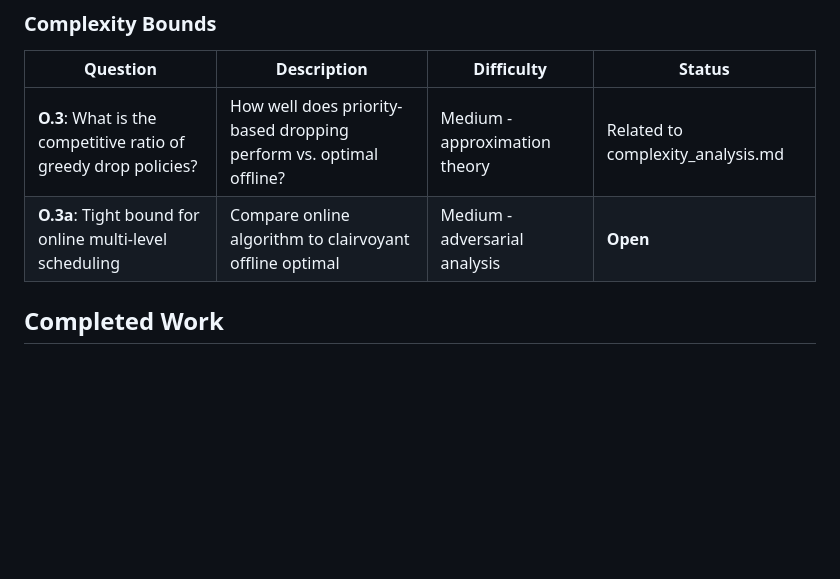
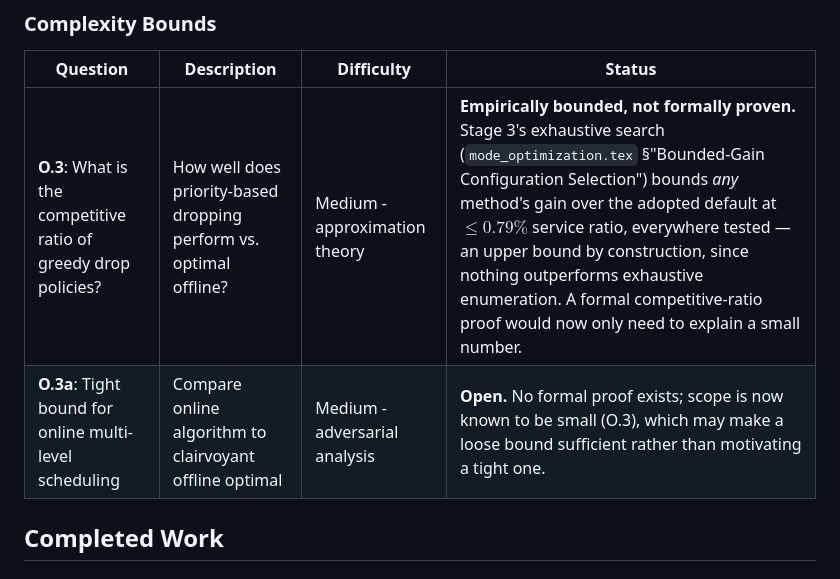
Before and after one commit to IainBate/Allocating-Criticality-Levels, a Markdown page: docs/proof_requirements.md, the part around one of its changes. Drawn GitHub-style; blank space fills up the shorter version.

```diff
--- a/docs/proof_requirements.md
+++ b/docs/proof_requirements.md
@@ -66,8 +73,8 @@ now, and by what.
 ### Complexity Bounds
 | Question | Description | Difficulty | Status |
 |----------|-------------|------------|--------|
-| **O.3**: What is the competitive ratio of greedy drop policies? | How well does priority-based dropping perform vs. optimal offline? | Medium - approximation theory | Related to complexity_analysis.md |
-| **O.3a**: Tight bound for online multi-level scheduling | Compare online algorithm to clairvoyant offline optimal | Medium - adversarial analysis | **Open** |
+| **O.3**: What is the competitive ratio of greedy drop policies? | How well does priority-based dropping perform vs. optimal offline? | Medium - approximation theory | **Empirically bounded, not formally proven.** Stage 3's exhaustive search (`mode_optimization.tex` §"Bounded-Gain Configuration Selection") bounds *any* method's gain over the adopted default at $\leq 0.79\%$ service ratio, everywhere tested — an upper bound by construction, since nothing outperforms exhaustive enumeration. A formal competitive-ratio proof would now only need to explain a small number. |
+| **O.3a**: Tight bound for online multi-level scheduling | Compare online algorithm to clairvoyant offline optimal | Medium - adversarial analysis | **Open.** No formal proof exists; scope is now known to be small (O.3), which may make a loose bound sufficient rather than motivating a tight one. |
 
 ## Completed Work
 
```
Also changed, not shown: other parts of docs/proof_requirements.md (+11 -4 lines).
